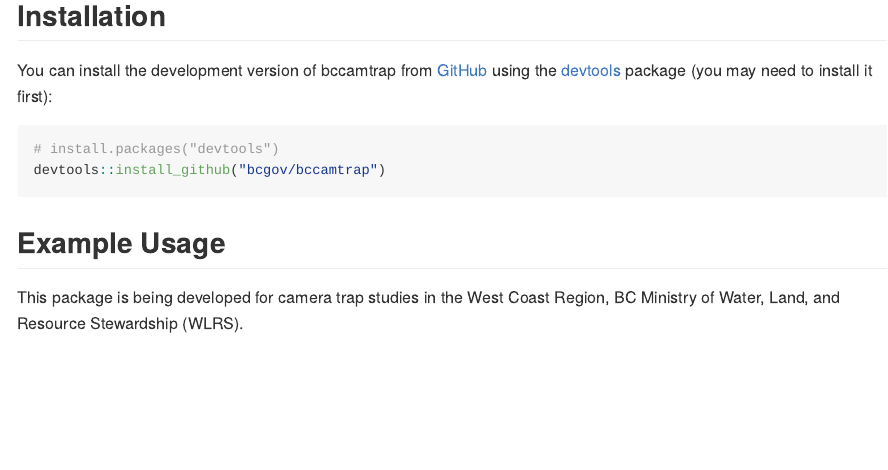
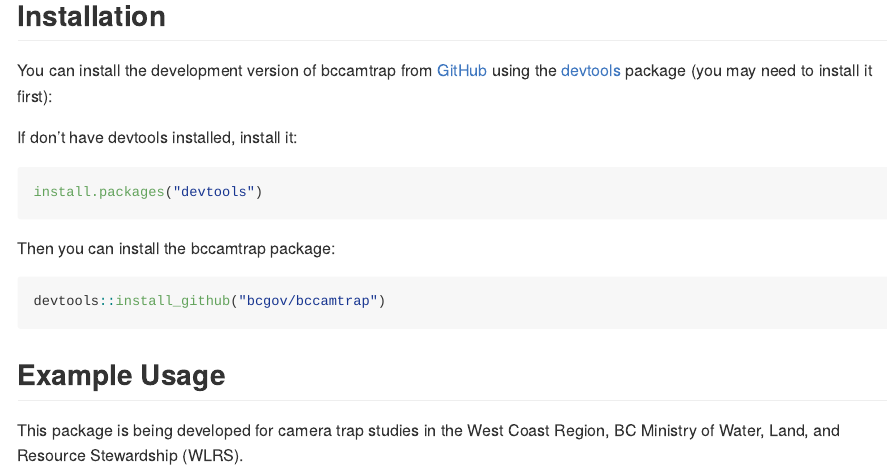
Before and after one commit to bcgov/bccamtrap, an R Markdown document (README.Rmd): the page in a window 1100 px wide, from 440 px down. The pictures show the output file README.md that the author committed with the source, drawn offline in the style of GitHub; long lines of code are wrapped; badge pictures from the web are left out.

Commit message:
Update README

````diff
--- a/README.Rmd
+++ b/README.Rmd
@@ -52,8 +52,15 @@ Functions for QA and validation of Camera Trap data
 You can install the development version of bccamtrap from [GitHub](https://github.com/) using
 the [devtools](https://devtools.r-lib.org/) package (you may need to install it first):
 
+If don't have devtools installed, install it:
+
 ``` r
-# install.packages("devtools")
+install.packages("devtools")
+```
+
+Then you can install the bccamtrap package:
+
+```r
 devtools::install_github("bcgov/bccamtrap")
 ```
 
````
Also changed, not shown: README.md.
